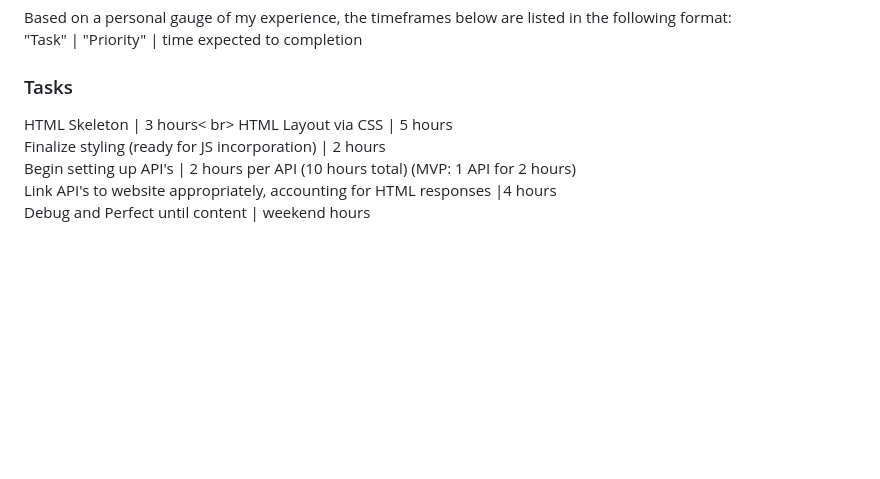
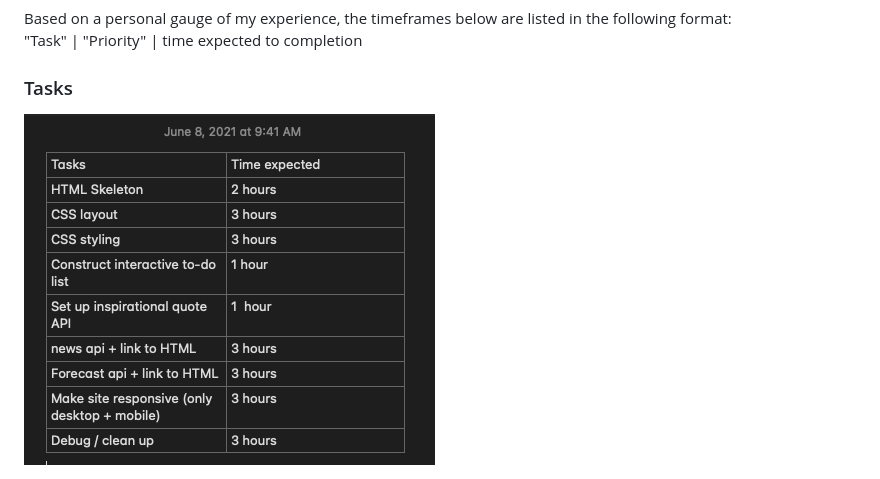
Before and after one commit to yeezick/all-you-need, a Markdown page: readme.md, the part around the change. GitHub-like rendering; pictures changed too: images/timeframe.png (added); blank space fills up the shorter version.

```diff
--- a/readme.md
+++ b/readme.md
@@ -190,13 +190,4 @@ Based on a personal gauge of my experience, the timeframes below are listed in t
 "Task" | "Priority" | time expected to completion
 <br>
 ### Tasks
-HTML Skeleton | 3 hours<
-br>
-HTML Layout via CSS | 5 hours
-<br>
-Finalize styling (ready for JS incorporation) | 2 hours
-<br>
-Begin setting up API's | 2 hours per API (10 hours total) (MVP: 1 API for 2 hours)
-<br>Link API's to website appropriately, accounting for HTML responses |4 hours
-<br>
-Debug and Perfect until content | weekend hours
+<img src="images/timeframe.png">
```
Also changed, not shown: 1 other file.
